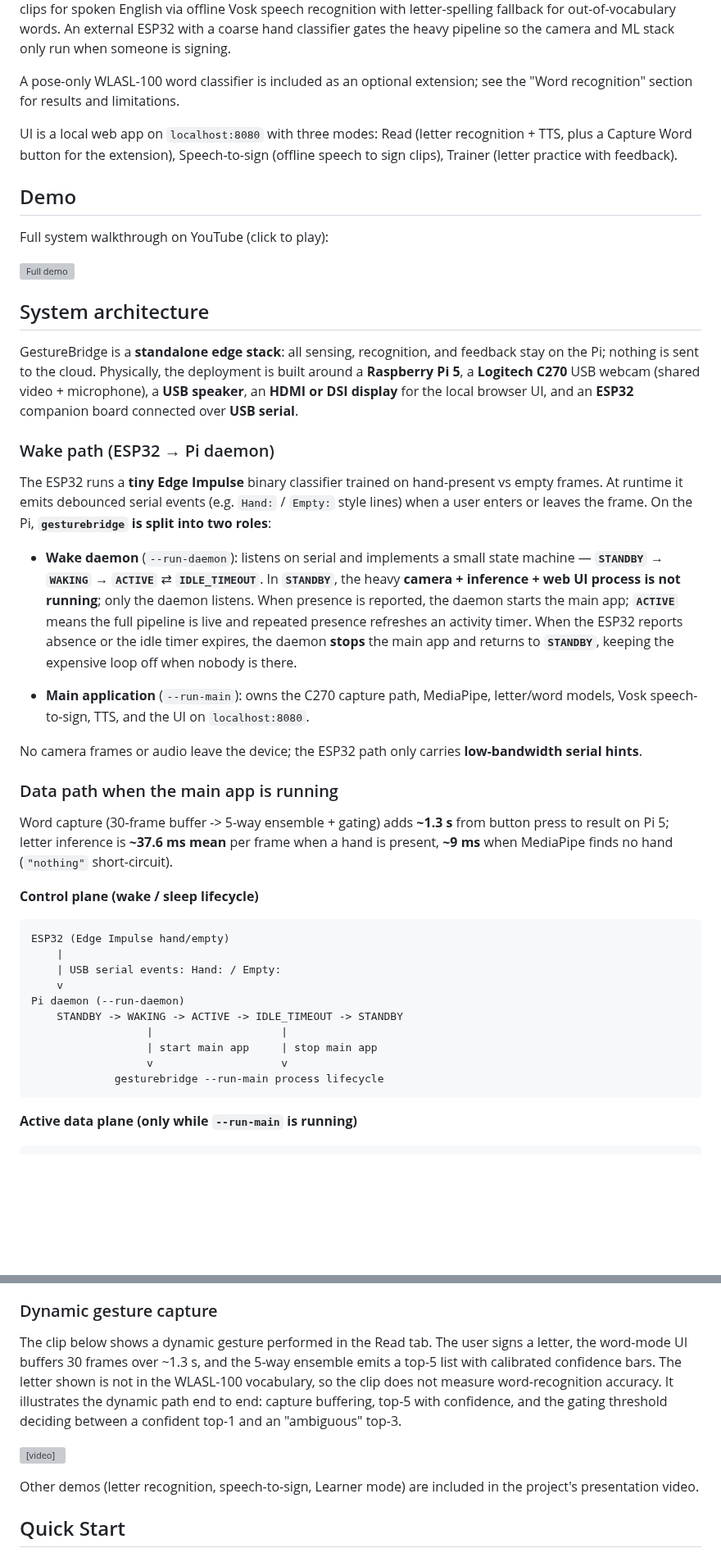
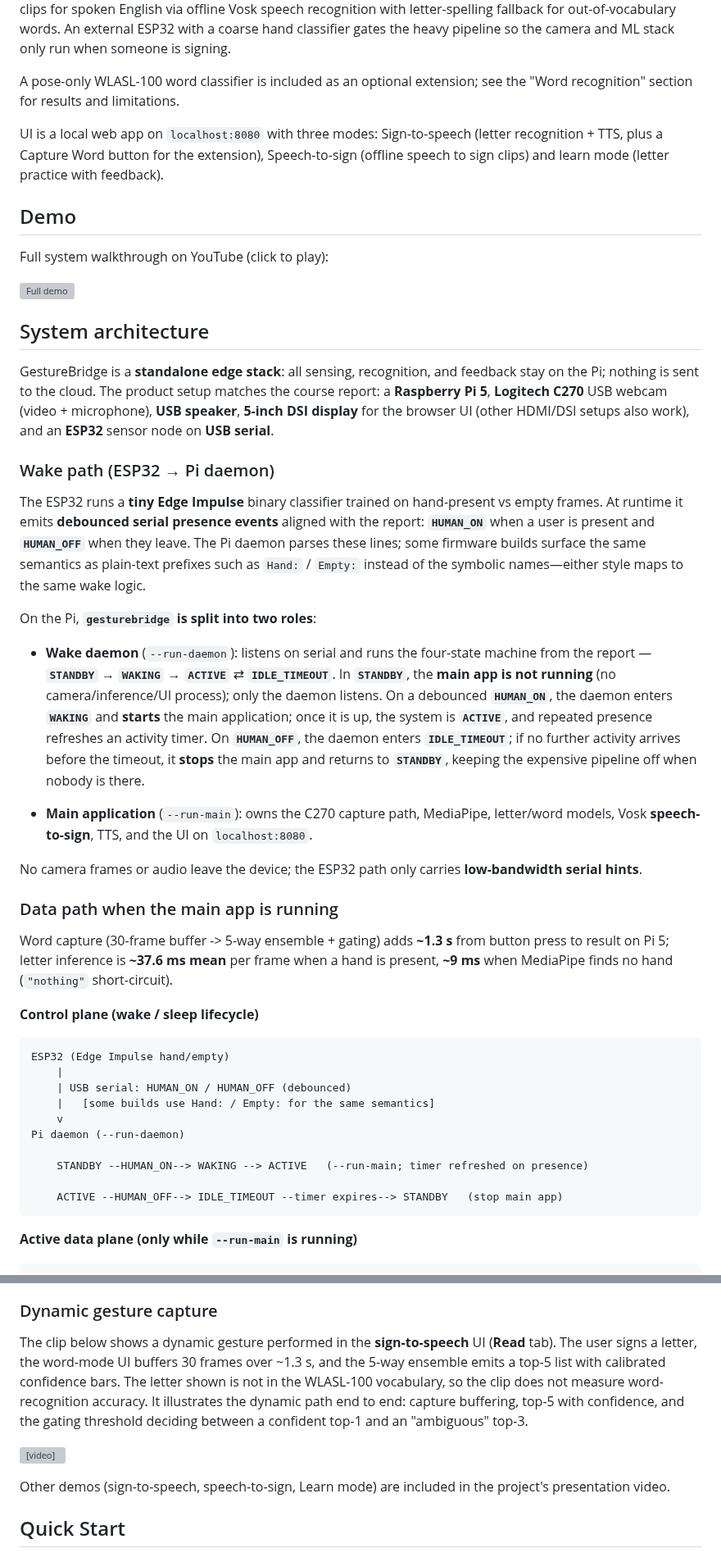
Before and after one commit to yl6079/GestureBridge, a Markdown page: README.md, 2 parts joined by grey strips. Shown at 82% size. Rendered like a GitHub page; blank space fills up the shorter version; grey boxes are pictures that could not be loaded.

Commit message:
docs: align README with course report (naming, hardware, wake path)

````diff
--- a/README.md
+++ b/README.md
@@ -10,7 +10,7 @@ GestureBridge runs the entire vision and speech pipeline on a single Raspberry P
 
 A pose-only WLASL-100 word classifier is included as an optional extension; see the "Word recognition" section for results and limitations.
 
-UI is a local web app on `localhost:8080` with three modes: Read (letter recognition + TTS, plus a Capture Word button for the extension), Speech-to-sign (offline speech to sign clips), Trainer (letter practice with feedback).
+UI is a local web app on `localhost:8080` with three modes: Sign-to-speech (letter recognition + TTS, plus a Capture Word button for the extension), Speech-to-sign (offline speech to sign clips) and learn mode (letter practice with feedback).
 
 ## Demo
 
@@ -20,15 +20,17 @@ Full system walkthrough on YouTube (click to play):
 
 ## System architecture
 
-GestureBridge is a **standalone edge stack**: all sensing, recognition, and feedback stay on the Pi; nothing is sent to the cloud. Physically, the deployment is built around a **Raspberry Pi 5**, a **Logitech C270** USB webcam (shared video + microphone), a **USB speaker**, an **HDMI or DSI display** for the local browser UI, and an **ESP32** companion board connected over **USB serial**.
+GestureBridge is a **standalone edge stack**: all sensing, recognition, and feedback stay on the Pi; nothing is sent to the cloud. The product setup matches the course report: a **Raspberry Pi 5**, **Logitech C270** USB webcam (video + microphone), **USB speaker**, **5-inch DSI display** for the browser UI (other HDMI/DSI setups also work), and an **ESP32** sensor node on **USB serial**.
 
 ### Wake path (ESP32 → Pi daemon)
 
-The ESP32 runs a **tiny Edge Impulse** binary classifier trained on hand-present vs empty frames. At runtime it emits debounced serial events (e.g. `Hand:` / `Empty:` style lines) when a user enters or leaves the frame. On the Pi, **`gesturebridge` is split into two roles**:
+The ESP32 runs a **tiny Edge Impulse** binary classifier trained on hand-present vs empty frames. At runtime it emits **debounced serial presence events** aligned with the report: **`HUMAN_ON`** when a user is present and **`HUMAN_OFF`** when they leave. The Pi daemon parses these lines; some firmware builds surface the same semantics as plain-text prefixes such as `Hand:` / `Empty:` instead of the symbolic names—either style maps to the same wake logic.
 
-- **Wake daemon** (`--run-daemon`): listens on serial and implements a small state machine — **`STANDBY`** → **`WAKING`** → **`ACTIVE`** ⇄ **`IDLE_TIMEOUT`**. In **`STANDBY`**, the heavy **camera + inference + web UI process is not running**; only the daemon listens. When presence is reported, the daemon starts the main app; **`ACTIVE`** means the full pipeline is live and repeated presence refreshes an activity timer. When the ESP32 reports absence or the idle timer expires, the daemon **stops** the main app and returns to **`STANDBY`**, keeping the expensive loop off when nobody is there.
+On the Pi, **`gesturebridge` is split into two roles**:
 
-- **Main application** (`--run-main`): owns the C270 capture path, MediaPipe, letter/word models, Vosk speech-to-sign, TTS, and the UI on `localhost:8080`.
+- **Wake daemon** (`--run-daemon`): listens on serial and runs the four-state machine from the report — **`STANDBY`** → **`WAKING`** → **`ACTIVE`** ⇄ **`IDLE_TIMEOUT`**. In **`STANDBY`**, the **main app is not running** (no camera/inference/UI process); only the daemon listens. On a debounced **`HUMAN_ON`**, the daemon enters **`WAKING`** and **starts** the main application; once it is up, the system is **`ACTIVE`**, and repeated presence refreshes an activity timer. On **`HUMAN_OFF`**, the daemon enters **`IDLE_TIMEOUT`**; if no further activity arrives before the timeout, it **stops** the main app and returns to **`STANDBY`**, keeping the expensive pipeline off when nobody is there.
+
+- **Main application** (`--run-main`): owns the C270 capture path, MediaPipe, letter/word models, Vosk **speech-to-sign**, TTS, and the UI on `localhost:8080`.
 
 No camera frames or audio leave the device; the ESP32 path only carries **low-bandwidth serial hints**.
 
@@ -41,14 +43,14 @@ Word capture (30-frame buffer -> 5-way ensemble + gating) adds **~1.3 s** from b
 ```text
 ESP32 (Edge Impulse hand/empty)
     |
-    | USB serial events: Hand: / Empty:
+    | USB serial: HUMAN_ON / HUMAN_OFF (debounced)
+    |   [some builds use Hand: / Empty: for the same semantics]
     v
 Pi daemon (--run-daemon)
-    STANDBY -> WAKING -> ACTIVE -> IDLE_TIMEOUT -> STANDBY
-                  |                    |
-                  | start main app     | stop main app
-                  v                    v
-             gesturebridge --run-main process lifecycle
+
+    STANDBY --HUMAN_ON--> WAKING --> ACTIVE   (--run-main; timer refreshed on presence)
+
+    ACTIVE --HUMAN_OFF--> IDLE_TIMEOUT --timer expires--> STANDBY   (stop main app)
 ```
 
 **Active data plane (only while `--run-main` is running)**
@@ -168,11 +170,11 @@ The deployed UI applies a calibrated probability threshold so users see honest "
 
 ### Dynamic gesture capture
 
-The clip below shows a dynamic gesture performed in the Read tab. The user signs a letter, the word-mode UI buffers 30 frames over ~1.3 s, and the 5-way ensemble emits a top-5 list with calibrated confidence bars. The letter shown is not in the WLASL-100 vocabulary, so the clip does not measure word-recognition accuracy. It illustrates the dynamic path end to end: capture buffering, top-5 with confidence, and the gating threshold deciding between a confident top-1 and an "ambiguous" top-3.
+The clip below shows a dynamic gesture performed in the **sign-to-speech** UI (**Read** tab). The user signs a letter, the word-mode UI buffers 30 frames over ~1.3 s, and the 5-way ensemble emits a top-5 list with calibrated confidence bars. The letter shown is not in the WLASL-100 vocabulary, so the clip does not measure word-recognition accuracy. It illustrates the dynamic path end to end: capture buffering, top-5 with confidence, and the gating threshold deciding between a confident top-1 and an "ambiguous" top-3.
 
 <video src="https://github.com/user-attachments/assets/ad9de90b-48d2-4eaa-b123-0e8039870dfa" poster="docs/demo_poster.png" controls></video>
 
-Other demos (letter recognition, speech-to-sign, Learner mode) are included in the project's presentation video.
+Other demos (sign-to-speech, speech-to-sign, Learn mode) are included in the project's presentation video.
 
 ## Quick Start
 
````
Also changed, not shown: other parts of README.md (+4 -4 lines).
